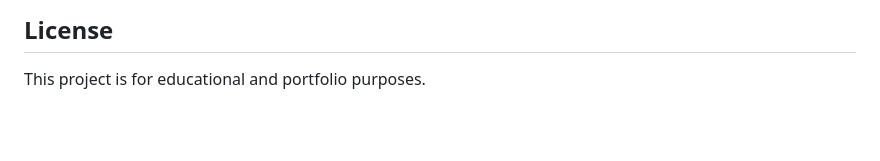
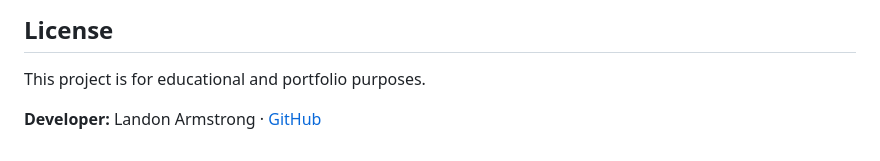
Before and after one commit to Larmstrong1127/Game-Library-Website, a Markdown page: README.md, the part around the change. GitHub-like rendering; blank space fills up the shorter version.

Commit message:
Update README with developer credit link
Co-Authored-By: Claude Sonnet 4.6 <noreply@anthropic.com>

```diff
--- a/README.md
+++ b/README.md
@@ -107,3 +107,5 @@ The database is seeded with 10 game titles on first run:
 ## License
 
 This project is for educational and portfolio purposes.
+
+**Developer:** Landon Armstrong · [GitHub](https://github.com/Larmstrong1127)
```
